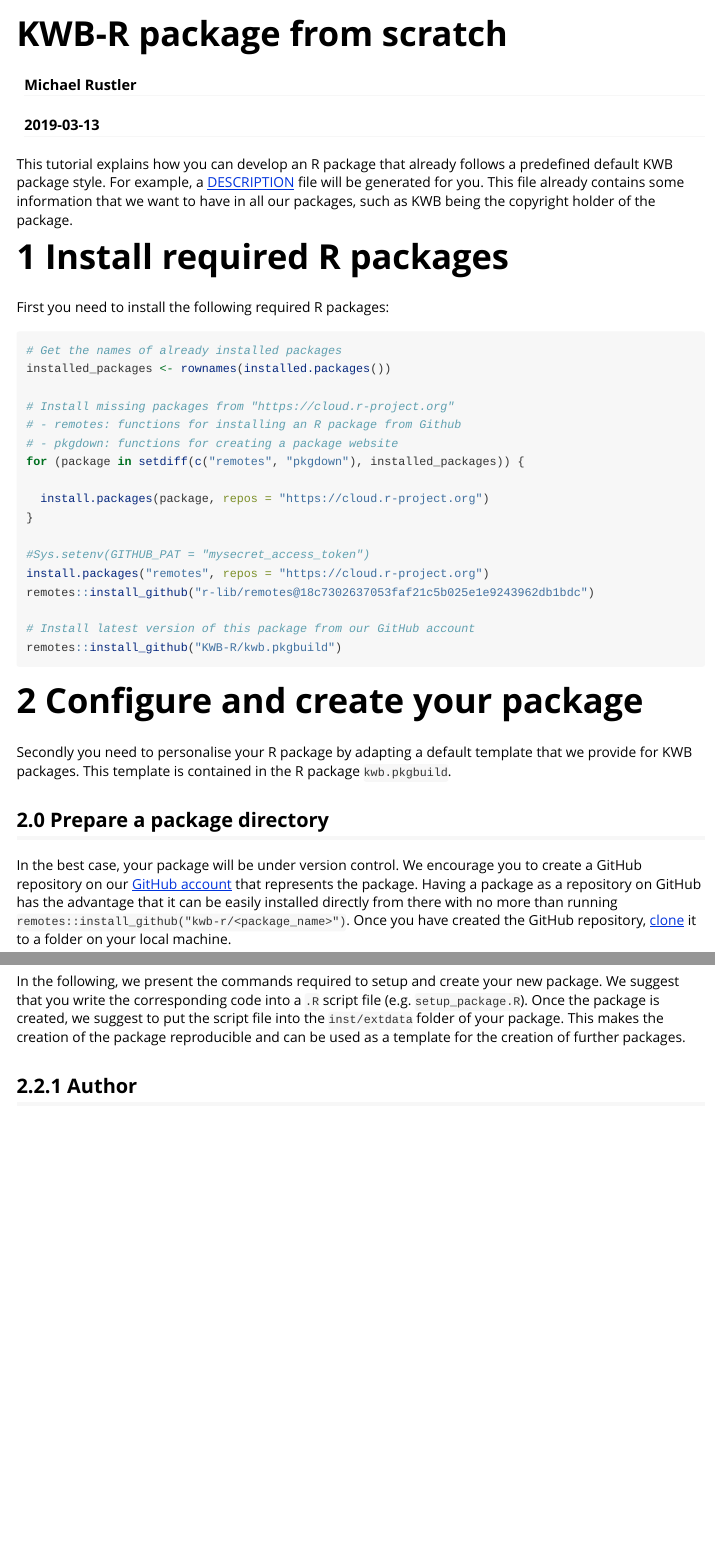
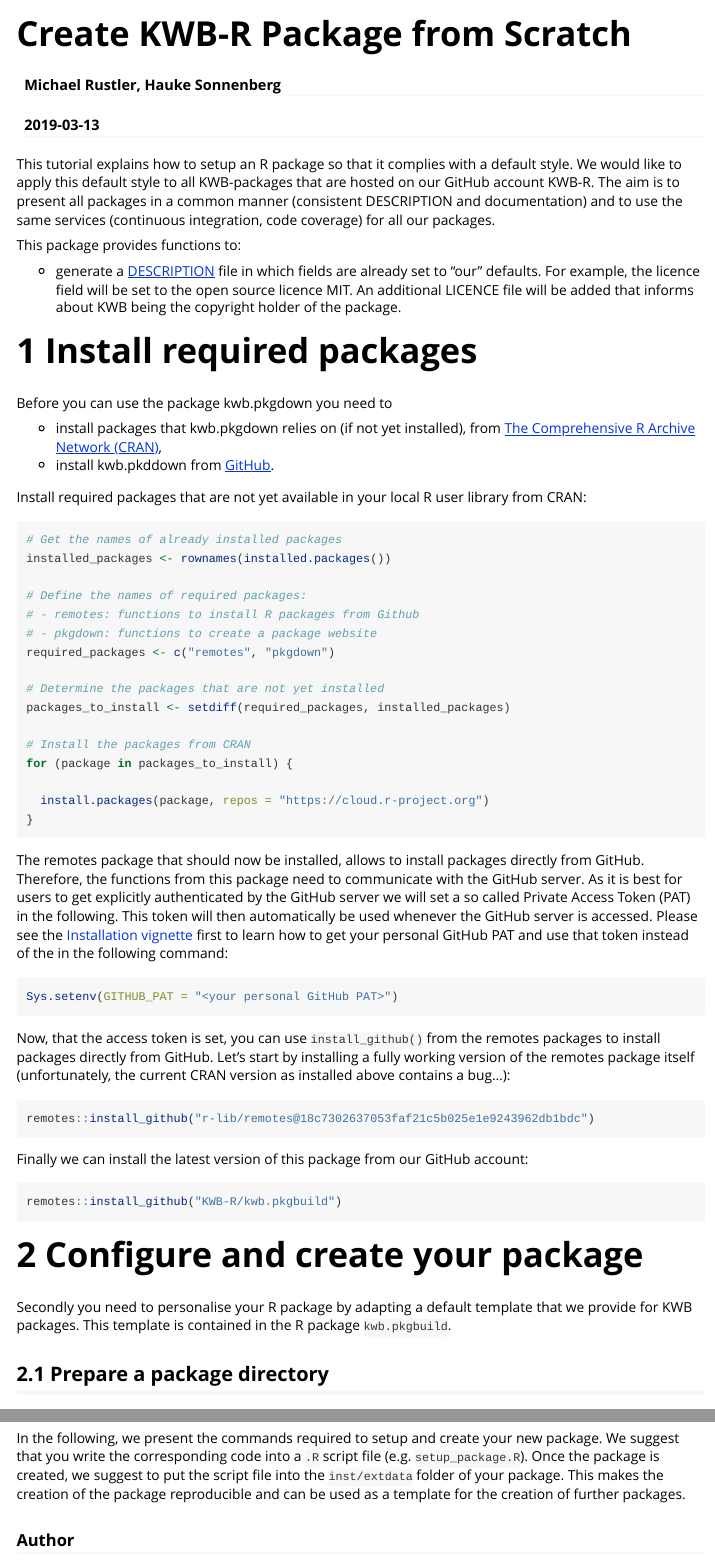
Before and after one commit to KWB-R/kwb.pkgbuild, an R Markdown document (vignettes/tutorial.Rmd): the page in a window 1100 px wide, from its top, and a second part further down, joined at a grey line. Rendered offline with R 4.5, knitr and Pandoc, with nearby package versions; some code elsewhere in the file could not run offline; badge pictures from the web are left out.

Commit message:
Improve the tutorial vignette
- Describe the package installation in more detail
- Explain the requirement of an access token and link
  to the corresponding vignette
- Renumber sections, put subsections of 2.2. on
  the third level and do not number them

````diff
--- a/vignettes/tutorial.Rmd
+++ b/vignettes/tutorial.Rmd
@@ -1,10 +1,10 @@
 ---
-title: "KWB-R package from scratch"
-author: "Michael Rustler"
+title: "Create KWB-R Package from Scratch"
+author: "Michael Rustler, Hauke Sonnenberg"
 date: "`r Sys.Date()`"
 output: rmarkdown::html_vignette
 vignette: >
-  %\VignetteIndexEntry{KWB-R package from scratch}
+  %\VignetteIndexEntry{Create KWB-R Package from Scratch}
   %\VignetteEngine{knitr::rmarkdown}
   %\VignetteEncoding{UTF-8}
 ---
@@ -17,35 +17,75 @@
 )
 ```
 
-This tutorial explains how you can develop an R package that already follows a
-predefined default KWB package style. For example, a
-[DESCRIPTION](http://r-pkgs.had.co.nz/description.html) file will be generated
-for you. This file already contains some information that we want to have in all
-our packages, such as KWB being the copyright holder of the package.
+This tutorial explains how to setup an R package so that it complies with a
+default style. We would like to apply this default style to all KWB-packages
+that are hosted on our GitHub account KWB-R. The aim is to present all packages
+in a common manner (consistent DESCRIPTION and documentation) and to use the
+same services (continuous integration, code coverage) for all our packages.
 
-# 1 Install required R packages
+This package provides functions to:
 
-First you need to install the following required R packages:
+* generate a [DESCRIPTION](http://r-pkgs.had.co.nz/description.html) file in
+which fields are already set to "our" defaults. For example, the licence field
+will be set to the open source licence MIT. An additional LICENCE file will be
+added that informs about KWB being the copyright holder of the package.
+
+# 1 Install required packages
+
+Before you can use the package kwb.pkgdown you need to
+
+* install packages that kwb.pkgdown relies on (if not yet installed), from
+[The Comprehensive R Archive Network (CRAN)](https://cloud.r-project.org),
+* install kwb.pkddown from [GitHub](https://github.com/kwb-r/kwb.pkgdown).
+
+Install required packages that are not yet available in your local R user
+library from CRAN:
 
 ```{r, eval = FALSE}
 # Get the names of already installed packages
 installed_packages <- rownames(installed.packages())
 
-# Install missing packages from "https://cloud.r-project.org"
-# - remotes: functions for installing an R package from Github
-# - pkgdown: functions for creating a package website
-for (package in setdiff(c("remotes", "pkgdown"), installed_packages)) {
+# Define the names of required packages:
+# - remotes: functions to install R packages from Github
+# - pkgdown: functions to create a package website
+required_packages <- c("remotes", "pkgdown")
+
+# Determine the packages that are not yet installed
+packages_to_install <- setdiff(required_packages, installed_packages)
+
+# Install the packages from CRAN
+for (package in packages_to_install) {
 
   install.packages(package, repos = "https://cloud.r-project.org")
 }
+```
 
-#Sys.setenv(GITHUB_PAT = "mysecret_access_token")
-install.packages("remotes", repos = "https://cloud.r-project.org")
+The remotes package that should now be installed, allows to install packages
+directly from GitHub. Therefore, the functions from this package need to
+communicate with the GitHub server. As it is best for users to get explicitly authenticated by the GitHub server we will set a so called Private Access Token
+(PAT) in the following. This token will then automatically be used whenever the
+GitHub server is accessed. Please see the [Installation vignette](install.html)
+first to learn how to get your personal GitHub PAT and use that token instead of
+the <placeholder> in the following command:
+
+```{r, eval = FALSE}
+Sys.setenv(GITHUB_PAT = "<your personal GitHub PAT>")
+```
+
+Now, that the access token is set, you can use `install_github()` from the
+remotes packages to install packages directly from GitHub. Let's start by
+installing a fully working version of the remotes package itself (unfortunately,
+the current CRAN version as installed above contains a bug...):
+
+```{r, eval = FALSE}
 remotes::install_github("r-lib/remotes@18c7302637053faf21c5b025e1e9243962db1bdc")
+```
 
-# Install latest version of this package from our GitHub account
+Finally we can install the latest version of this package from our GitHub
+account:
+
+```{r, eval = FALSE}
 remotes::install_github("KWB-R/kwb.pkgbuild")
-
 ```
 
 # 2 Configure and create your package
@@ -54,7 +94,7 @@
 that we provide for KWB packages. This template is contained in the R package
 `kwb.pkgbuild`.
 
-## 2.0 Prepare a package directory
+## 2.1 Prepare a package directory
 
 In the best case, your package will be under version control. We encourage you
 to create a GitHub repository on our [GitHub account](https://github.com/kwb-r)
@@ -106,7 +146,7 @@
 creation of the package reproducible and can be used as a template for the
 creation of further packages.
 
-## 2.2.1 Author
+### Author
 
 Minimum requirement: the author needs at least to have a (full) name:
 
````
Also changed, not shown: vignettes/tutorial.Rmd (10 more changed lines).
